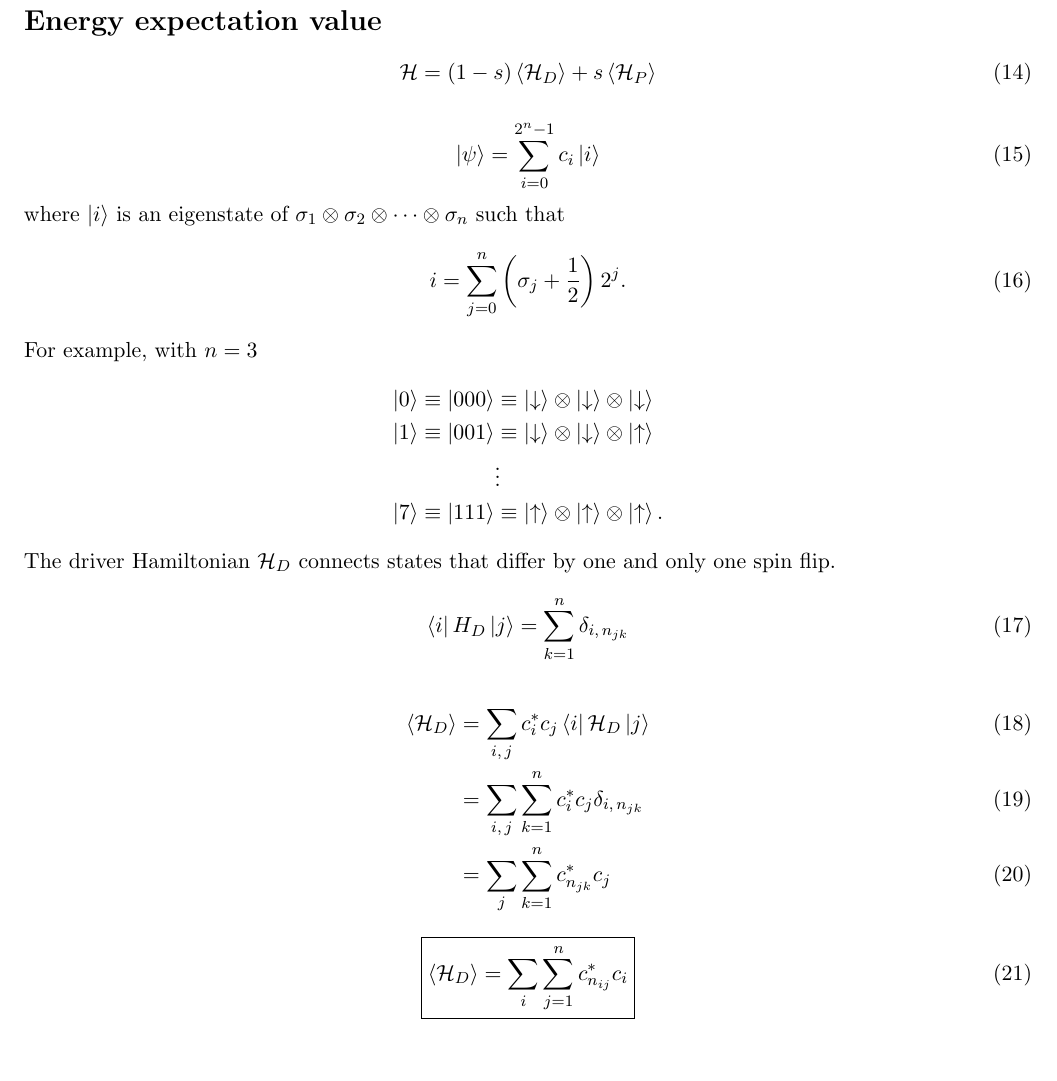
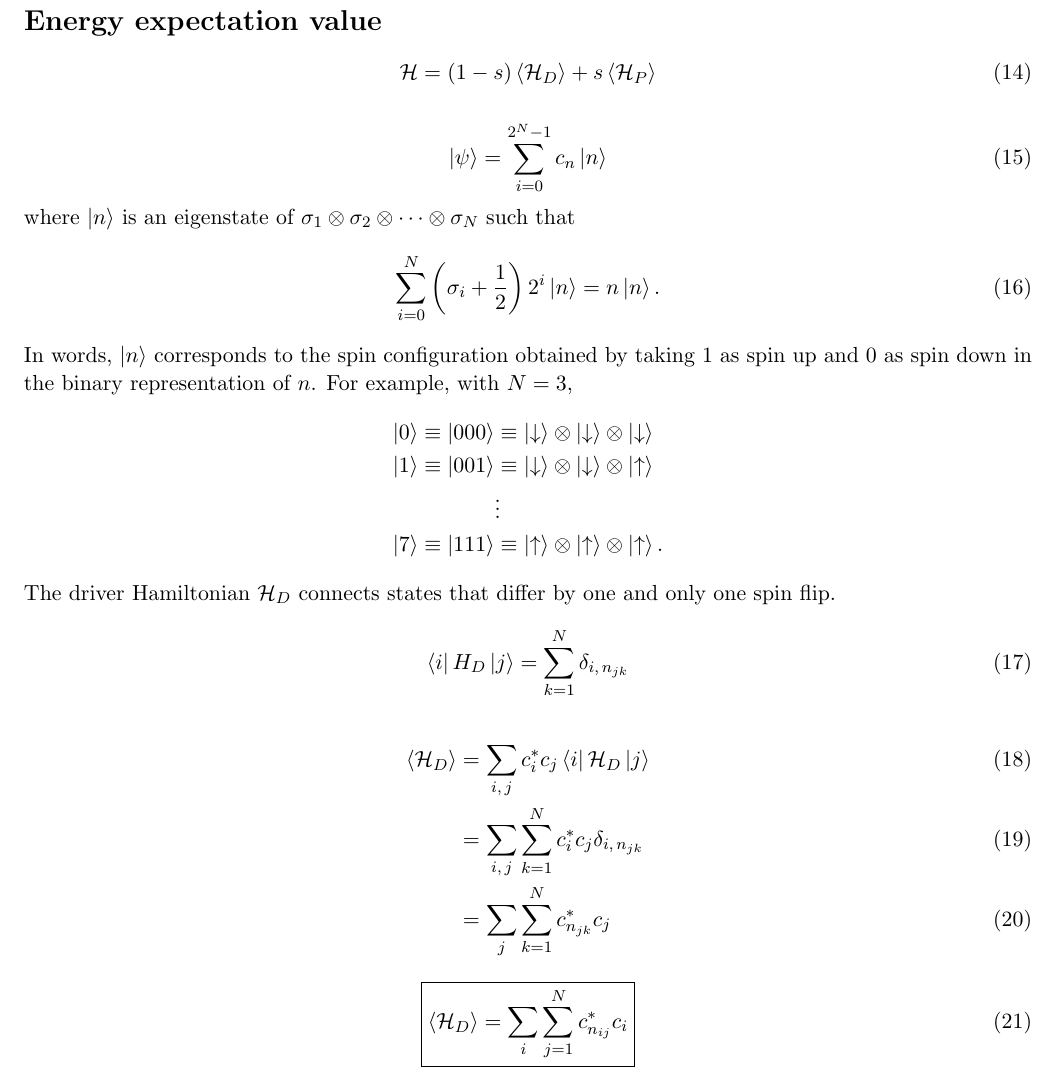
Before and after one commit to mcwitt/quantum-graph-isomorphism, a LaTeX document (notes/notes.tex): part of page 2 of 2, cut so that both start at the same text. Compiled offline with pdfLaTeX.

Commit message:
Edited notes.

```diff
--- a/notes/notes.tex
+++ b/notes/notes.tex
@@ -115,17 +115,19 @@ and
 \end{equation}
 
 \begin{equation}
-  \ket{\psi} = \sum_{i=0}^{2^n-1} c_i \ket{i}
+  \ket{\psi} = \sum_{i=0}^{2^N-1} c_n \ket{n}
   \label{}
 \end{equation}
-where $\ket{i}$ is an eigenstate of
-$\sigma_1 \otimes \sigma_2 \otimes \cdots \otimes \sigma_n$
+where $\ket{n}$ is an eigenstate of
+$\sigma_1 \otimes \sigma_2 \otimes \cdots \otimes \sigma_N$
 such that
 \begin{equation}
-  i = \sum_{j=0}^n \left( \sigma_j + \frac{1}{2} \right) 2^j.
+    \sum_{i=0}^N \left( \sigma_i + \frac{1}{2} \right) 2^i \ket{n} = n \ket{n}.
   \label{}
 \end{equation}
-For example, with $n=3$
+In words, $\ket{n}$ corresponds to the spin configuration obtained by taking 1
+as spin up and 0 as spin down in the binary representation of $n$.
+For example, with $N=3$,
 \begin{align*}
   \ket{0} \equiv \ket{000}
   &\equiv
@@ -148,19 +150,19 @@ For example, with $n=3$
 The driver Hamiltonian $\ham_D$ connects states that differ by one and only one
 spin flip.
 \begin{equation}
-  \matrixel{i}{H_D}{j} = \sum_{k=1}^n \delta_{i,\, n_{jk}}
+  \matrixel{i}{H_D}{j} = \sum_{k=1}^N \delta_{i,\, n_{jk}}
   \label{}
 \end{equation}
 \begin{align}
   \avg{\ham_D}
   &= \sum_{i,\,j} c_i^* c_j \matrixel{i}{\ham_D}{j} \\
-  &= \sum_{i,\,j} \sum_{k=1}^n c_i^* c_j \delta_{i,\, n_{jk}} \\
-  &= \sum_j \sum_{k=1}^n c_{n_{jk}}^* c_j
+  &= \sum_{i,\,j} \sum_{k=1}^N c_i^* c_j \delta_{i,\, n_{jk}} \\
+  &= \sum_j \sum_{k=1}^N c_{n_{jk}}^* c_j
   \label{}
 \end{align}
 \begin{equation}
   \boxed{
-  \avg{\ham_D} = \sum_i \sum_{j=1}^n c_{n_{ij}}^* c_i
+  \avg{\ham_D} = \sum_i \sum_{j=1}^N c_{n_{ij}}^* c_i
   }
   \label{}
 \end{equation}
```
